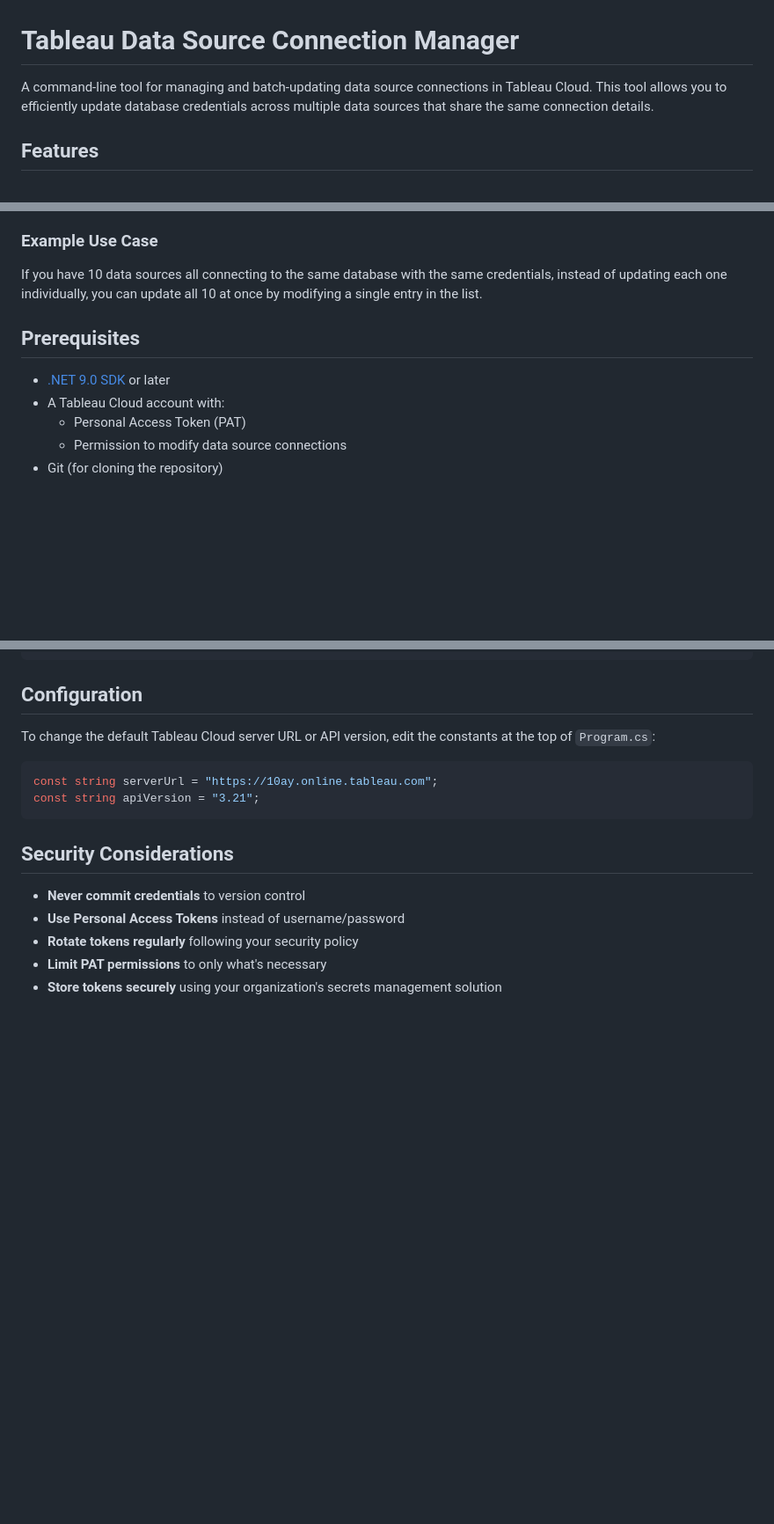
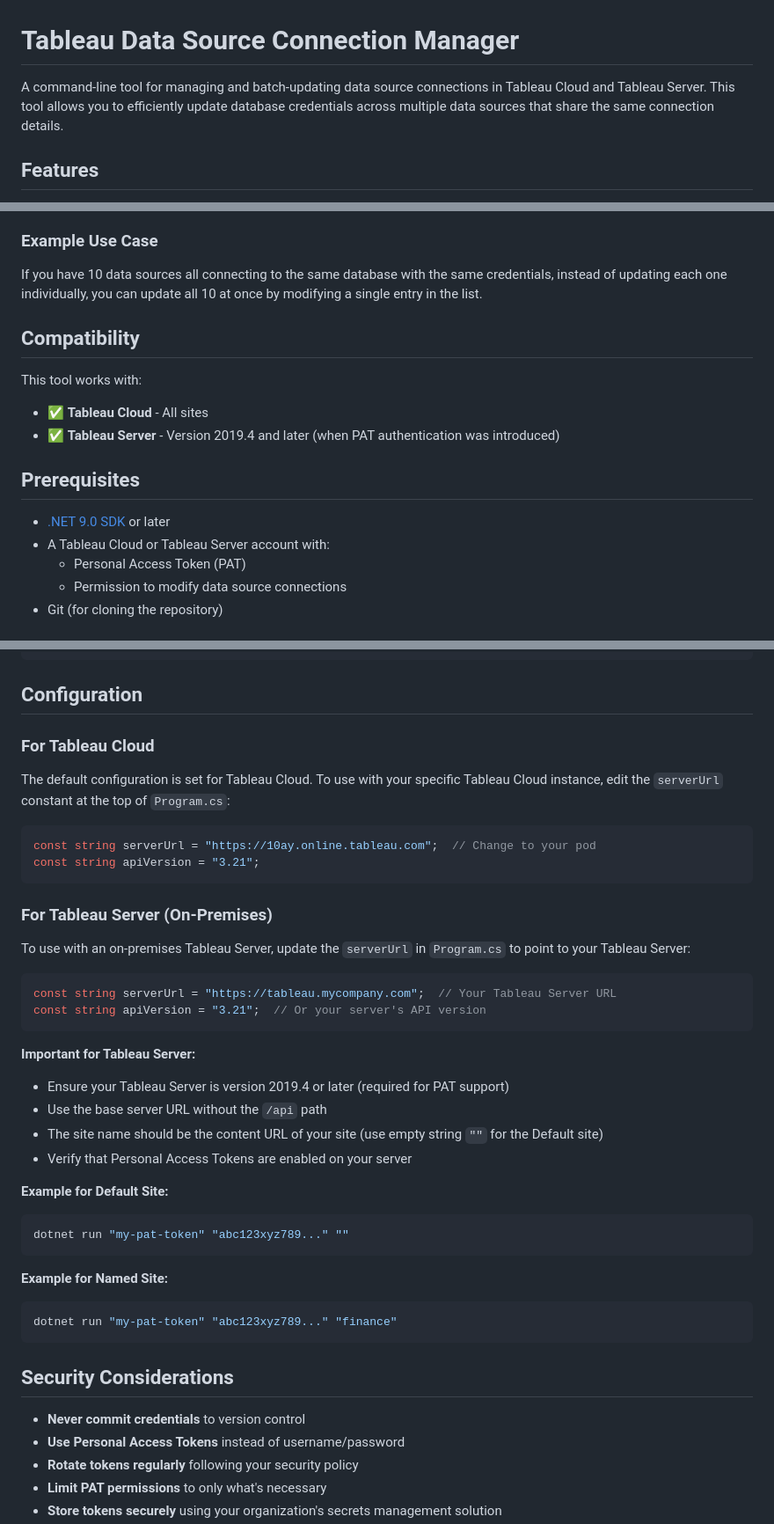
Before and after one commit to rkrogers/tab-db-migrate, a Markdown page: README.md, 3 parts joined by grey strips. Shown: that part at 88% size. Drawn GitHub-style; blank space fills up the shorter version.

Commit message:
Update README: Add Tableau Server support documentation

````diff
--- a/README.md
+++ b/README.md
@@ -1,6 +1,6 @@
 # Tableau Data Source Connection Manager
 
-A command-line tool for managing and batch-updating data source connections in Tableau Cloud. This tool allows you to efficiently update database credentials across multiple data sources that share the same connection details.
+A command-line tool for managing and batch-updating data source connections in Tableau Cloud and Tableau Server. This tool allows you to efficiently update database credentials across multiple data sources that share the same connection details.
 
 ## Features
 
@@ -27,10 +27,16 @@ The tool performs the following operations:
 
 If you have 10 data sources all connecting to the same database with the same credentials, instead of updating each one individually, you can update all 10 at once by modifying a single entry in the list.
 
+## Compatibility
+
+This tool works with:
+- ✅ **Tableau Cloud** - All sites
+- ✅ **Tableau Server** - Version 2019.4 and later (when PAT authentication was introduced)
+
 ## Prerequisites
 
 - [.NET 9.0 SDK](https://dotnet.microsoft.com/download/dotnet/9.0) or later
-- A Tableau Cloud account with:
+- A Tableau Cloud or Tableau Server account with:
   - Personal Access Token (PAT)
   - Permission to modify data source connections
 - Git (for cloning the repository)
@@ -222,11 +228,38 @@ Signing out...
 
 ## Configuration
 
-To change the default Tableau Cloud server URL or API version, edit the constants at the top of `Program.cs`:
+### For Tableau Cloud
+
+The default configuration is set for Tableau Cloud. To use with your specific Tableau Cloud instance, edit the `serverUrl` constant at the top of `Program.cs`:
 
 ```csharp
-const string serverUrl = "https://10ay.online.tableau.com";
+const string serverUrl = "https://10ay.online.tableau.com";  // Change to your pod
 const string apiVersion = "3.21";
+```
+
+### For Tableau Server (On-Premises)
+
+To use with an on-premises Tableau Server, update the `serverUrl` in `Program.cs` to point to your Tableau Server:
+
+```csharp
+const string serverUrl = "https://tableau.mycompany.com";  // Your Tableau Server URL
+const string apiVersion = "3.21";  // Or your server's API version
+```
+
+**Important for Tableau Server:**
+- Ensure your Tableau Server is version 2019.4 or later (required for PAT support)
+- Use the base server URL without the `/api` path
+- The site name should be the content URL of your site (use empty string `""` for the Default site)
+- Verify that Personal Access Tokens are enabled on your server
+
+**Example for Default Site:**
+```bash
+dotnet run "my-pat-token" "abc123xyz789..." ""
+```
+
+**Example for Named Site:**
+```bash
+dotnet run "my-pat-token" "abc123xyz789..." "finance"
 ```
 
 ## Security Considerations
````
